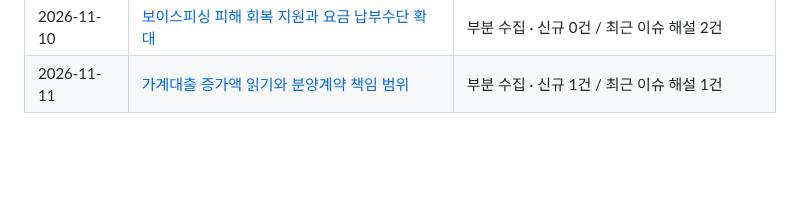
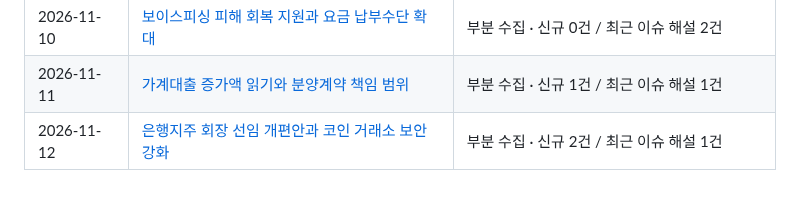
Before and after one commit to Ji-Un-Gil/financialSummary, a Markdown page: briefings/README.md, the part around the change. Drawn GitHub-style; blank space fills up the shorter version.

Commit message:
Publish verified financial briefing for 2026-11-12

```diff
--- a/briefings/README.md
+++ b/briefings/README.md
@@ -64,3 +64,4 @@
 | 2026-11-09 | [물가 상승률 읽기와 금융 체험·연금 강연 안내](2026/11/2026-11-09.md) | 부분 수집 · 신규 0건 / 최근 이슈 해설 2건 |
 | 2026-11-10 | [보이스피싱 피해 회복 지원과 요금 납부수단 확대](2026/11/2026-11-10.md) | 부분 수집 · 신규 0건 / 최근 이슈 해설 2건 |
 | 2026-11-11 | [가계대출 증가액 읽기와 분양계약 책임 범위](2026/11/2026-11-11.md) | 부분 수집 · 신규 1건 / 최근 이슈 해설 1건 |
+| 2026-11-12 | [은행지주 회장 선임 개편안과 코인 거래소 보안 강화](2026/11/2026-11-12.md) | 부분 수집 · 신규 2건 / 최근 이슈 해설 1건 |
```
Also changed, not shown: 2 other files.
